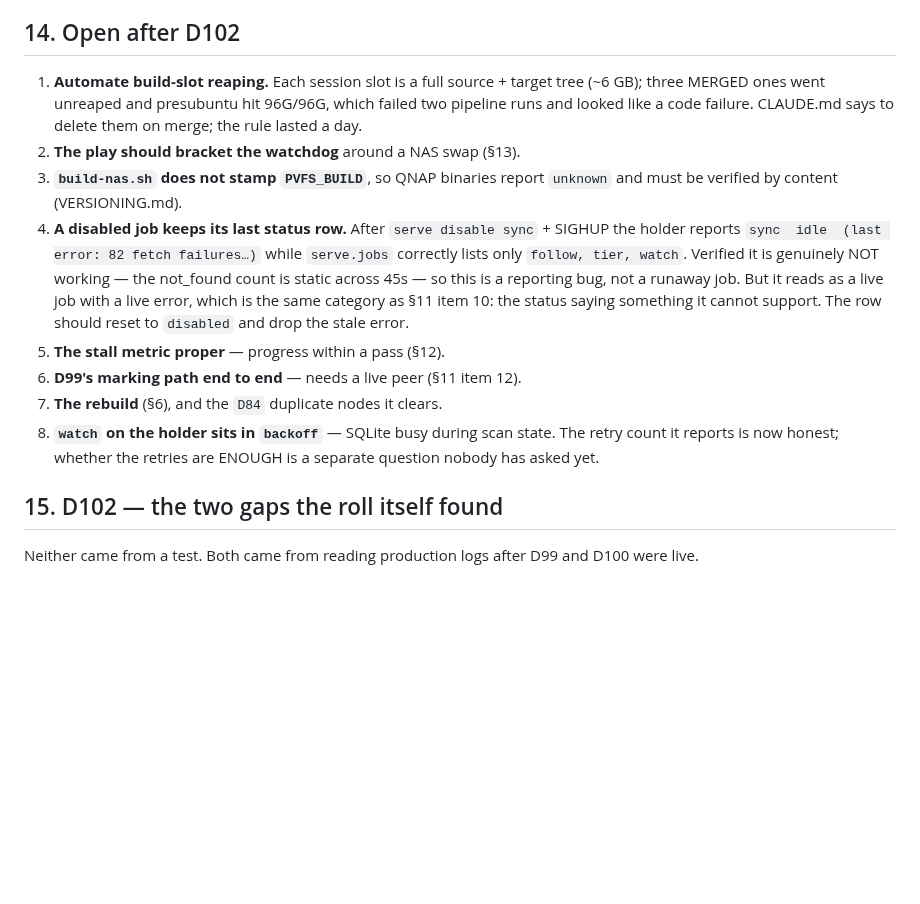
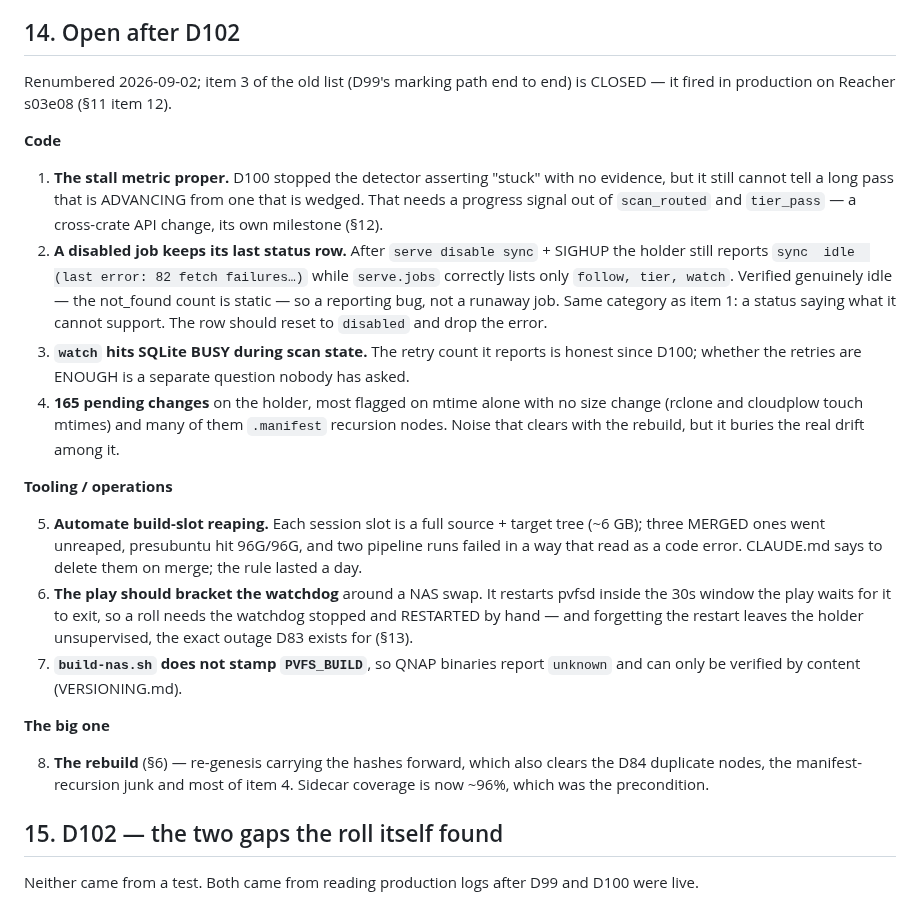
Before and after one commit to christcb03/phrasevault, a Markdown page: docs/24-fleet-review-and-re-genesis.md, the part around the change. Drawn GitHub-style; blank space fills up the shorter version.

Commit message:
docs(24): renumber the open list, close the marking-path item
The list had picked up duplicate numbering across edits, and still carried
D99's marking path as open — it fired in production on Reacher s03e08. Grouped
into code, tooling and the rebuild, and added the 165 pending changes on the
holder, which are mostly mtime-only noise burying whatever real drift is
among them.

Co-Authored-By: Claude Opus 5 <noreply@anthropic.com>

```diff
--- a/docs/24-fleet-review-and-re-genesis.md
+++ b/docs/24-fleet-review-and-re-genesis.md
@@ -945,28 +945,47 @@ held open. Both would have left the holder rolled but down.
 
 ## 14. Open after D102
 
-1. **Automate build-slot reaping.** Each session slot is a full source + target
-   tree (~6 GB); three MERGED ones went unreaped and presubuntu hit 96G/96G,
-   which failed two pipeline runs and looked like a code failure. CLAUDE.md says
+Renumbered 2026-09-02; item 3 of the old list (D99's marking path end to end)
+is CLOSED — it fired in production on Reacher s03e08 (§11 item 12).
+
+**Code**
+
+1. **The stall metric proper.** D100 stopped the detector asserting "stuck"
+   with no evidence, but it still cannot tell a long pass that is ADVANCING
+   from one that is wedged. That needs a progress signal out of `scan_routed`
+   and `tier_pass` — a cross-crate API change, its own milestone (§12).
+2. **A disabled job keeps its last status row.** After `serve disable sync` +
+   SIGHUP the holder still reports `sync  idle  (last error: 82 fetch
+   failures…)` while `serve.jobs` correctly lists only `follow, tier, watch`.
+   Verified genuinely idle — the not_found count is static — so a reporting
+   bug, not a runaway job. Same category as item 1: a status saying what it
+   cannot support. The row should reset to `disabled` and drop the error.
+3. **`watch` hits SQLite BUSY during scan state.** The retry count it reports
+   is honest since D100; whether the retries are ENOUGH is a separate question
+   nobody has asked.
+4. **165 pending changes** on the holder, most flagged on mtime alone with no
+   size change (rclone and cloudplow touch mtimes) and many of them
+   `.manifest` recursion nodes. Noise that clears with the rebuild, but it
+   buries the real drift among it.
+
+**Tooling / operations**
+
+5. **Automate build-slot reaping.** Each session slot is a full source + target
+   tree (~6 GB); three MERGED ones went unreaped, presubuntu hit 96G/96G, and
+   two pipeline runs failed in a way that read as a code error. CLAUDE.md says
    to delete them on merge; the rule lasted a day.
-2. **The play should bracket the watchdog** around a NAS swap (§13).
-3. **`build-nas.sh` does not stamp `PVFS_BUILD`**, so QNAP binaries report
-   `unknown` and must be verified by content (VERSIONING.md).
-4. **A disabled job keeps its last status row.** After `serve disable sync` +
-   SIGHUP the holder reports `sync  idle  (last error: 82 fetch failures…)`
-   while `serve.jobs` correctly lists only `follow, tier, watch`. Verified it
-   is genuinely NOT working — the not_found count is static across 45s — so
-   this is a reporting bug, not a runaway job. But it reads as a live job with
-   a live error, which is the same category as §11 item 10: the status saying
-   something it cannot support. The row should reset to `disabled` and drop
-   the stale error.
-2. **The stall metric proper** — progress within a pass (§12).
-3. **D99's marking path end to end** — needs a live peer (§11 item 12).
-4. **The rebuild** (§6), and the `D84` duplicate nodes it clears.
-5. **`watch` on the holder sits in `backoff`** — SQLite busy during scan state.
-   The retry count it reports is now honest; whether the retries are ENOUGH is
-   a separate question nobody has asked yet.
+6. **The play should bracket the watchdog** around a NAS swap. It restarts
+   pvfsd inside the 30s window the play waits for it to exit, so a roll needs
+   the watchdog stopped and RESTARTED by hand — and forgetting the restart
+   leaves the holder unsupervised, the exact outage D83 exists for (§13).
+7. **`build-nas.sh` does not stamp `PVFS_BUILD`**, so QNAP binaries report
+   `unknown` and can only be verified by content (VERSIONING.md).
 
+**The big one**
+
+8. **The rebuild** (§6) — re-genesis carrying the hashes forward, which also
+   clears the D84 duplicate nodes, the manifest-recursion junk and most of
+   item 4. Sidecar coverage is now ~96%, which was the precondition.
 
 ## 15. D102 — the two gaps the roll itself found
 
```
